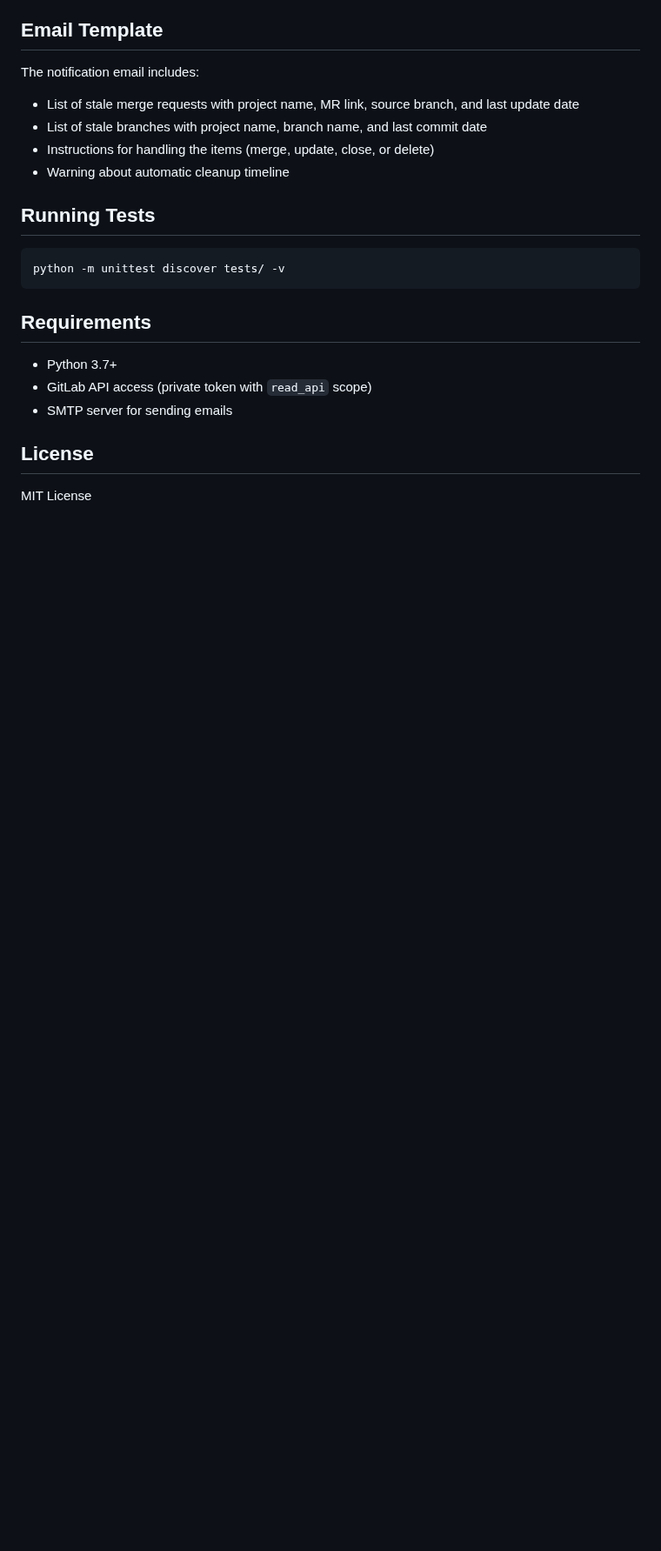
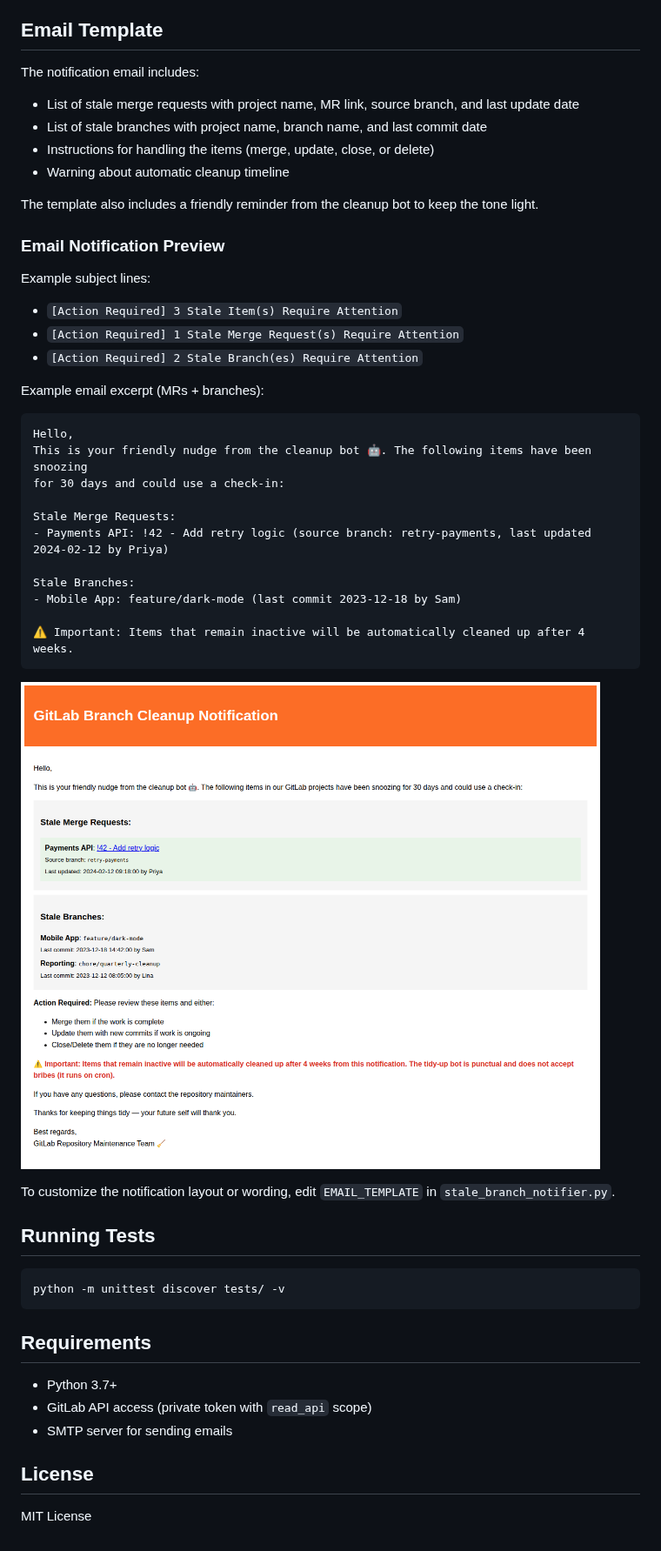
Before and after one commit to Re4zOon/repo-maintainer, a Markdown page: README.md, the part around the change. Shown at 87% size. Rendered like a GitHub page; pictures changed too: docs/images/email-notification.png (added); blank space fills up the shorter version.

Commit message:
docs: expand email notification preview
Co-authored-by: Re4zOon <9249934+Re4zOon@users.noreply.github.com>

````diff
--- a/README.md
+++ b/README.md
@@ -117,6 +117,36 @@ The notification email includes:
 - Instructions for handling the items (merge, update, close, or delete)
 - Warning about automatic cleanup timeline
 
+The template also includes a friendly reminder from the cleanup bot to keep the tone light.
+
+### Email Notification Preview
+
+Example subject lines:
+- `[Action Required] 3 Stale Item(s) Require Attention`
+- `[Action Required] 1 Stale Merge Request(s) Require Attention`
+- `[Action Required] 2 Stale Branch(es) Require Attention`
+
+Example email excerpt (MRs + branches):
+
+```
+Hello,
+This is your friendly nudge from the cleanup bot 🤖. The following items have been snoozing
+for 30 days and could use a check-in:
+
+Stale Merge Requests:
+- Payments API: !42 - Add retry logic (source branch: retry-payments, last updated 2024-02-12 by Priya)
+
+Stale Branches:
+- Mobile App: feature/dark-mode (last commit 2023-12-18 by Sam)
+
+⚠️ Important: Items that remain inactive will be automatically cleaned up after 4 weeks.
+```
+
+![Example notification email](docs/images/email-notification.png)
+
+To customize the notification layout or wording, edit `EMAIL_TEMPLATE` in
+`stale_branch_notifier.py`.
+
 ## Running Tests
 
 ```bash
````
Also changed, not shown: 2 other files.
